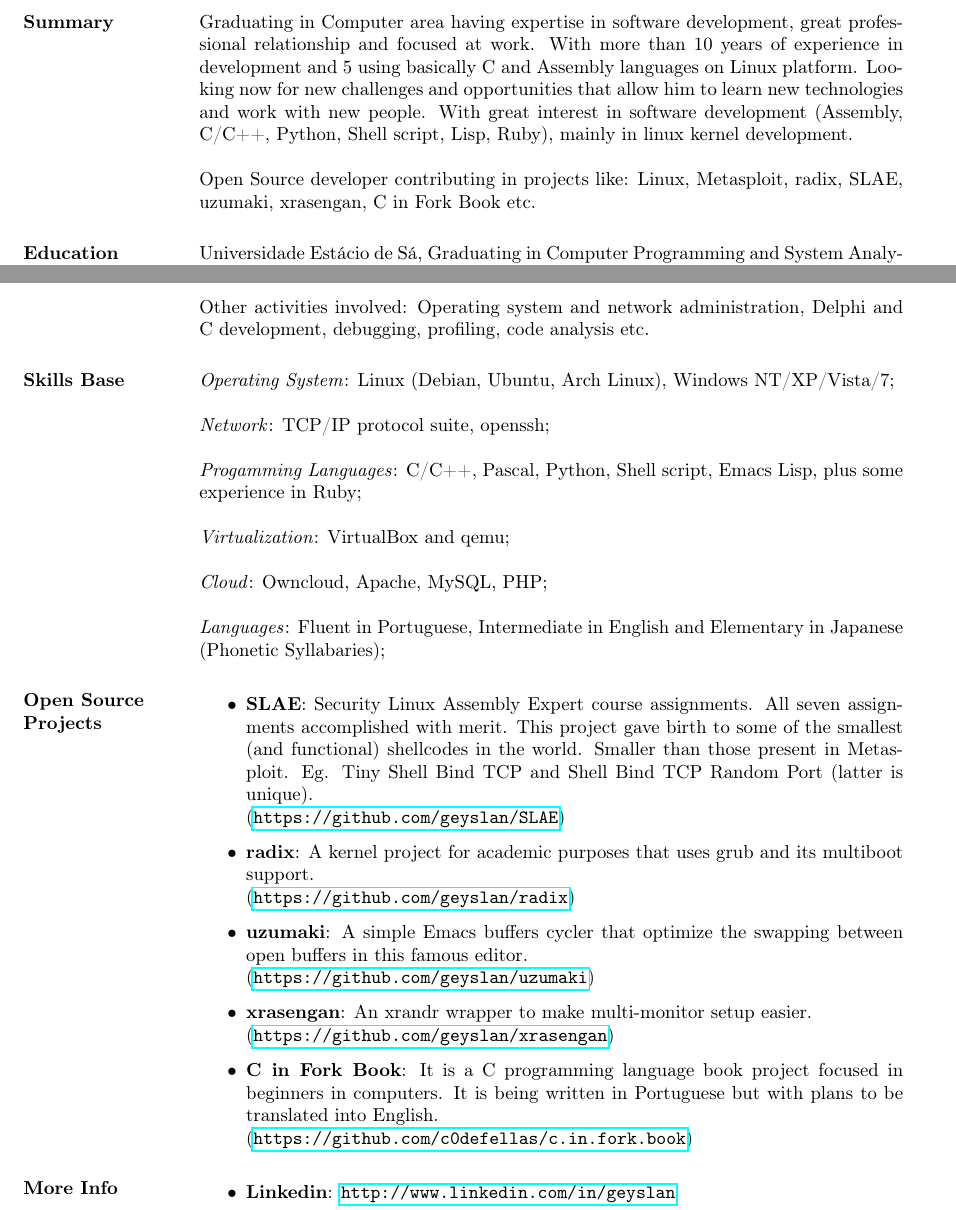
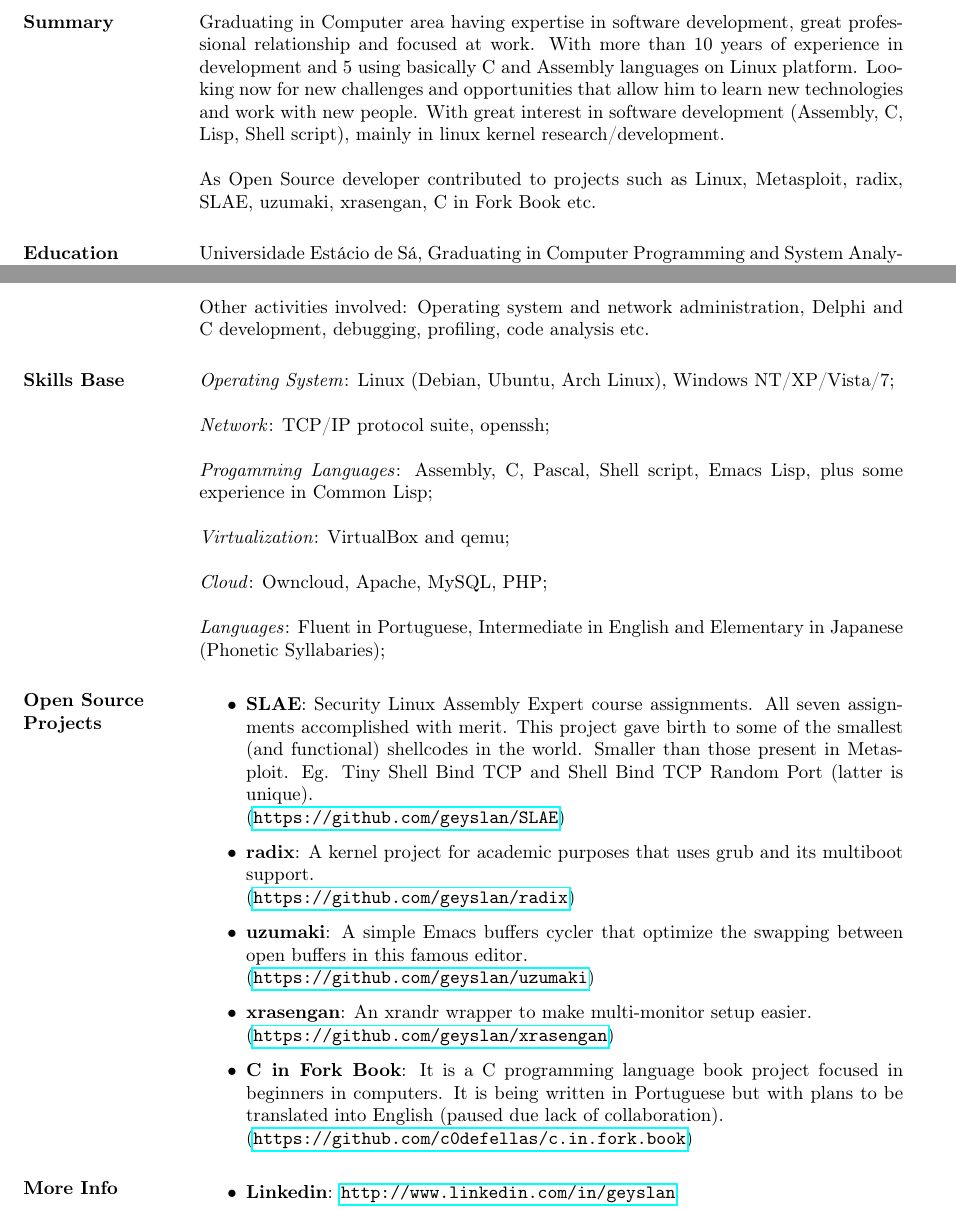
Before and after one commit to brunocriado/resume, a LaTeX CV (geyslan_bem_en.tex): two parts of pages 1 and 2 of 2, joined at a grey line, cut so that both start at the same text. Compiled offline with pdfLaTeX.

Commit message:
fixed
Signed-off-by: Geyslan G. Bem <geyslan@gmail.com>

```diff
--- a/geyslan_bem_en.tex
+++ b/geyslan_bem_en.tex
@@ -22,15 +22,16 @@
 \begin{resume}
 
   \section{Summary} Graduating in Computer area having expertise in software
-  development, great professional relationship and focused at work. With more
-  than 10 years of experience in development and 5 using basically C and
-  Assembly languages on Linux platform. Looking now for new challenges and
-  opportunities that allow him to learn new technologies and work with new
-  people. With great interest in software development (Assembly, C/C++, Python,
-  Shell script, Lisp, Ruby), mainly in linux kernel development.
+  development, great professional relationship and focused at work.
+  With more than 10 years of experience in development and 5 using
+  basically C and Assembly languages on Linux platform. Looking now
+  for new challenges and opportunities that allow him to learn new
+  technologies and work with new people. With great interest in
+  software development (Assembly, C, Lisp, Shell script), mainly
+  in linux kernel research/development.
 
-  Open Source developer contributing in projects like: Linux, Metasploit,
-  radix, SLAE, uzumaki, xrasengan, C in Fork Book etc.
+  As Open Source developer contributed to projects such as Linux,
+  Metasploit, radix, SLAE, uzumaki, xrasengan, C in Fork Book etc.
 
   \section{Education} Universidade Estácio de Sá, Graduating in Computer
   Programming and System Analysis.
@@ -100,8 +101,8 @@ Linux), Windows NT/XP/Vista/7;
 
 \textit{Network}: TCP/IP protocol suite, openssh;
 
-\textit{Progamming Languages}: C/C++, Pascal, Python, Shell script, Emacs Lisp,
-plus some experience in Ruby;
+\textit{Progamming Languages}: Assembly, C, Pascal, Shell script, Emacs Lisp,
+plus some experience in Common Lisp;
 
 \textit{Virtualization}: VirtualBox and qemu;
 
@@ -132,7 +133,7 @@ Elementary in Japanese (Phonetic Syllabaries);
 
 \item \textbf{C in Fork Book}: It is a C programming language book project
   focused in beginners in computers. It is being written in Portuguese but with
-  plans to be translated into English.\newline
+  plans to be translated into English (paused due lack of collaboration).\newline
   (\url{https://github.com/c0defellas/c.in.fork.book})
 \end{itemize}
 
```
Also changed, not shown: geyslan_bem_en.pdf, 1 other file.
